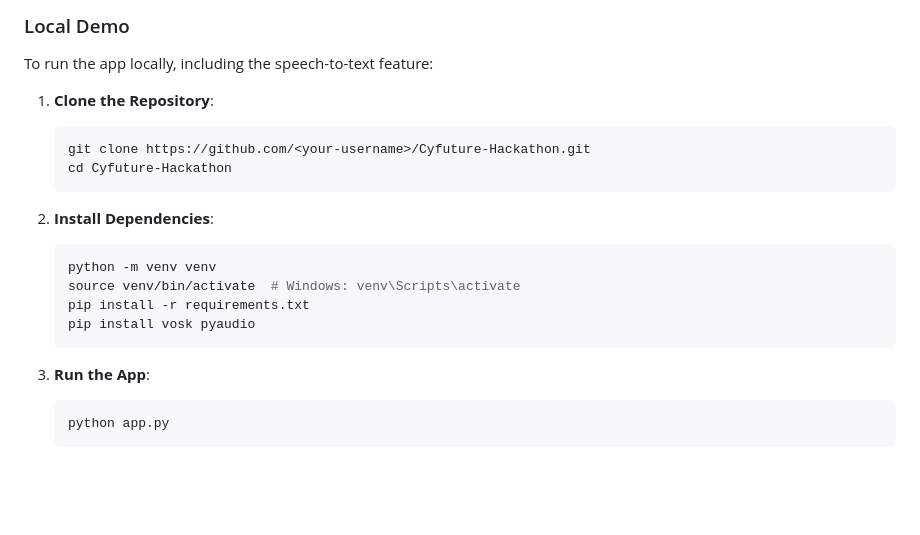
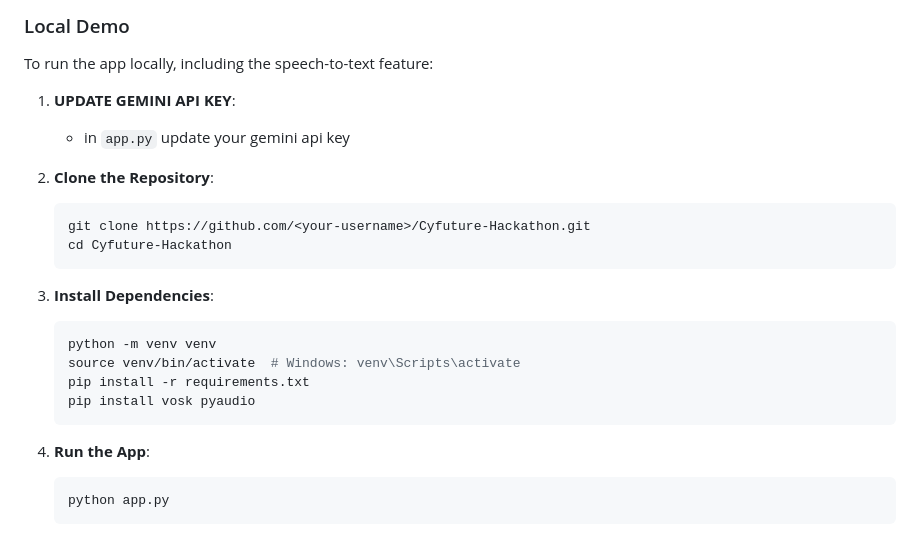
Before and after one commit to shreyash729/Cyfuture-Hackathon, a Markdown page: README.markdown, the part around the change. Rendered like a GitHub page; blank space fills up the shorter version.

````diff
--- a/README.markdown
+++ b/README.markdown
@@ -46,15 +46,16 @@ The Automated Clinical Documentation feature uses the Vosk speech-to-text model,
 ### Local Demo
 
 To run the app locally, including the speech-to-text feature:
-
-1. **Clone the Repository**:
+1. **UPDATE GEMINI API KEY**:
+   - in `app.py` update your gemini api key
+2. **Clone the Repository**:
 
    ```bash
    git clone https://github.com/<your-username>/Cyfuture-Hackathon.git
    cd Cyfuture-Hackathon
    ```
 
-2. **Install Dependencies**:
+3. **Install Dependencies**:
 
    ```bash
    python -m venv venv
@@ -63,7 +64,7 @@ To run the app locally, including the speech-to-text feature:
    pip install vosk pyaudio
    ```
 
-3. **Run the App**:
+4. **Run the App**:
 
    ```bash
    python app.py
````
